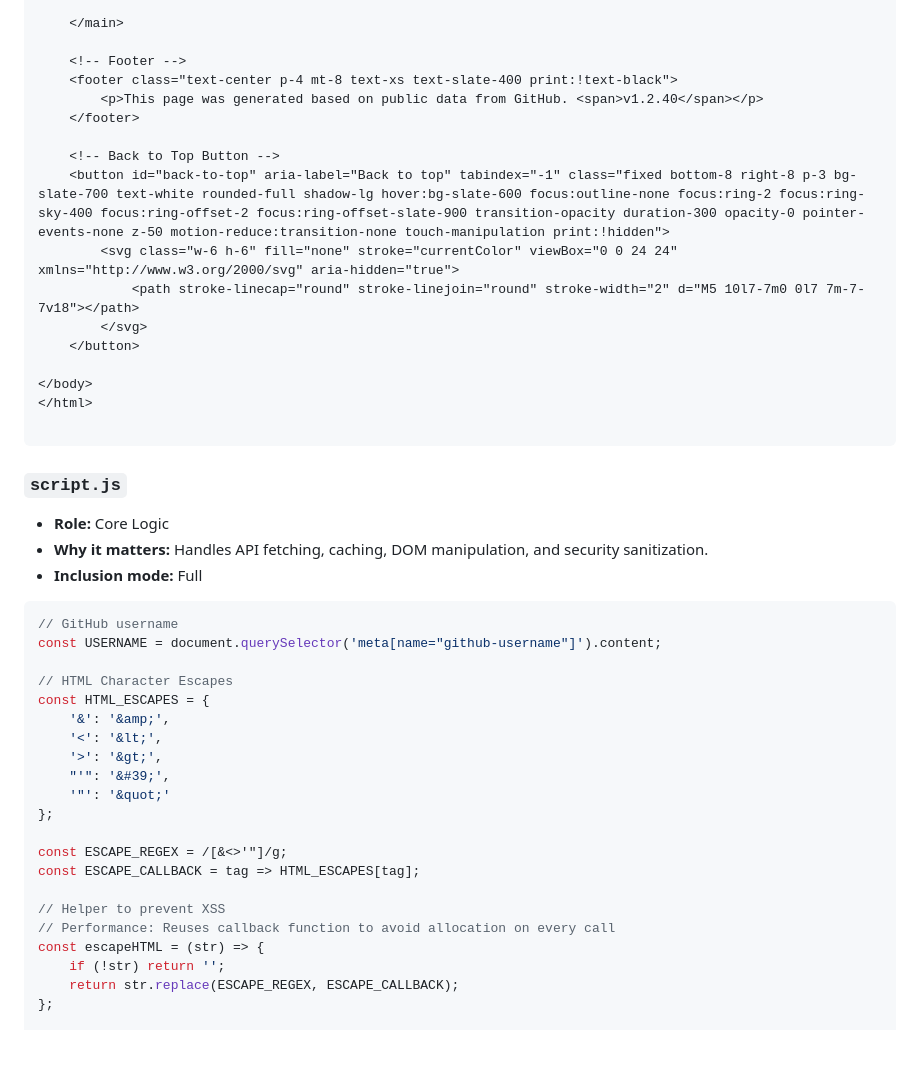
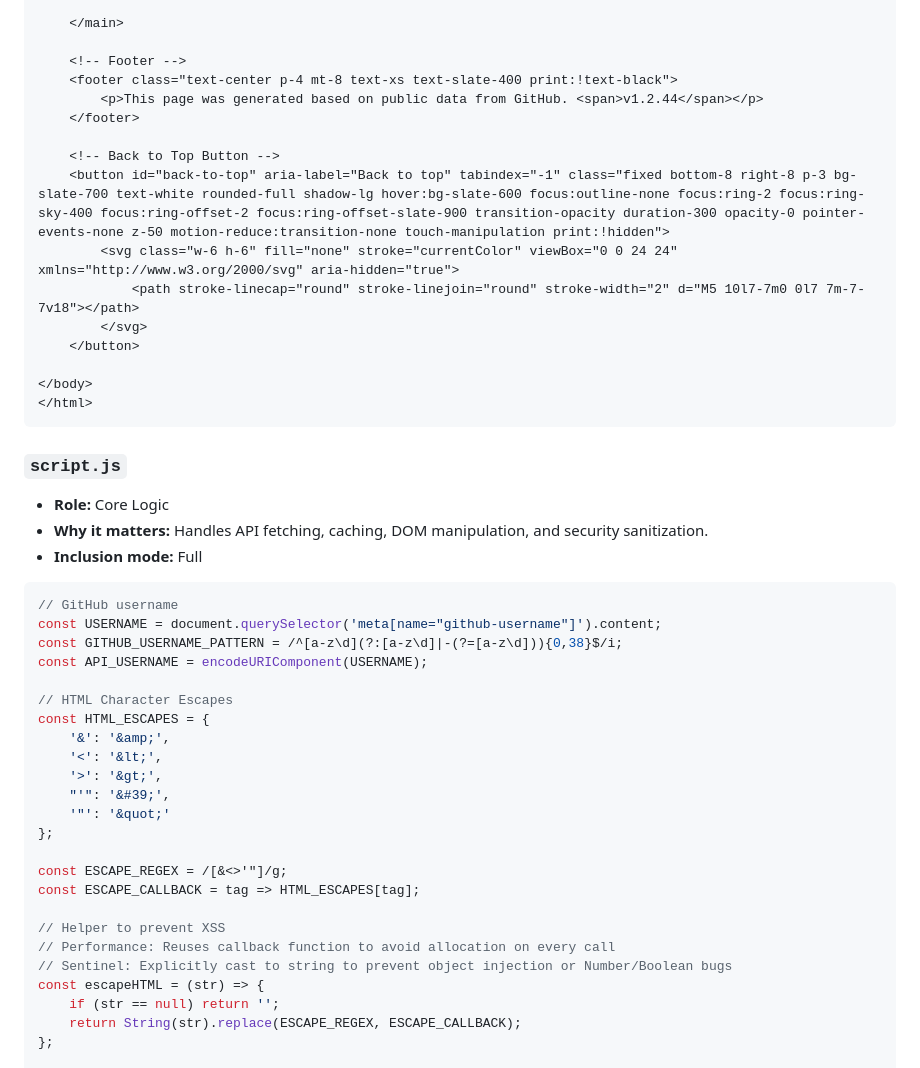
Before and after one commit to shfqrkhn/shfqrkhn.github.io, a Markdown page: CODEBASE.md, the part around one of its changes. GitHub-like rendering; blank space fills up the shorter version.

````diff
--- a/CODEBASE.md
+++ b/CODEBASE.md
@@ -131,7 +131,7 @@ shfqrkhn.github.io/
 
     <!-- Footer -->
     <footer class="text-center p-4 mt-8 text-xs text-slate-400 print:!text-black">
-        <p>This page was generated based on public data from GitHub. <span>v1.2.40</span></p>
+        <p>This page was generated based on public data from GitHub. <span>v1.2.44</span></p>
     </footer>
 
     <!-- Back to Top Button -->
@@ -143,7 +143,6 @@ shfqrkhn.github.io/
 
 </body>
 </html>
-
 ```
 
 ### `script.js`
@@ -153,6 +152,8 @@ shfqrkhn.github.io/
 ```javascript
 // GitHub username
 const USERNAME = document.querySelector('meta[name="github-username"]').content;
+const GITHUB_USERNAME_PATTERN = /^[a-z\d](?:[a-z\d]|-(?=[a-z\d])){0,38}$/i;
+const API_USERNAME = encodeURIComponent(USERNAME);
 
 // HTML Character Escapes
 const HTML_ESCAPES = {
@@ -168,9 +169,10 @@ const ESCAPE_CALLBACK = tag => HTML_ESCAPES[tag];
 
 // Helper to prevent XSS
 // Performance: Reuses callback function to avoid allocation on every call
+// Sentinel: Explicitly cast to string to prevent object injection or Number/Boolean bugs
 const escapeHTML = (str) => {
-    if (!str) return '';
-    return str.replace(ESCAPE_REGEX, ESCAPE_CALLBACK);
+    if (str == null) return '';
+    return String(str).replace(ESCAPE_REGEX, ESCAPE_CALLBACK);
 };
 
 const SAFE_URL_PATTERN = /^https?:\/\//i;
````
Also changed, not shown: other parts of CODEBASE.md (+60 -25 lines).
